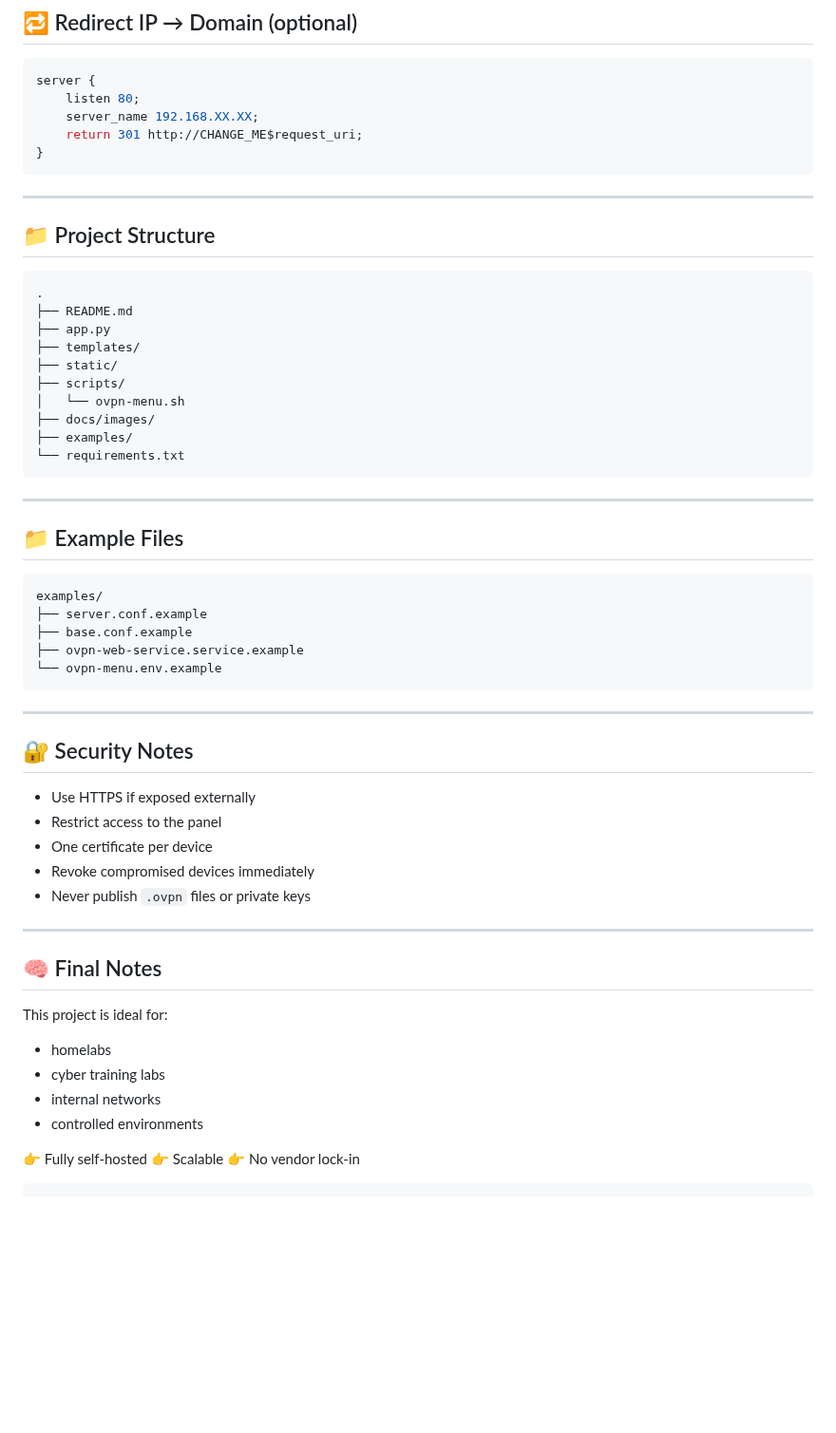
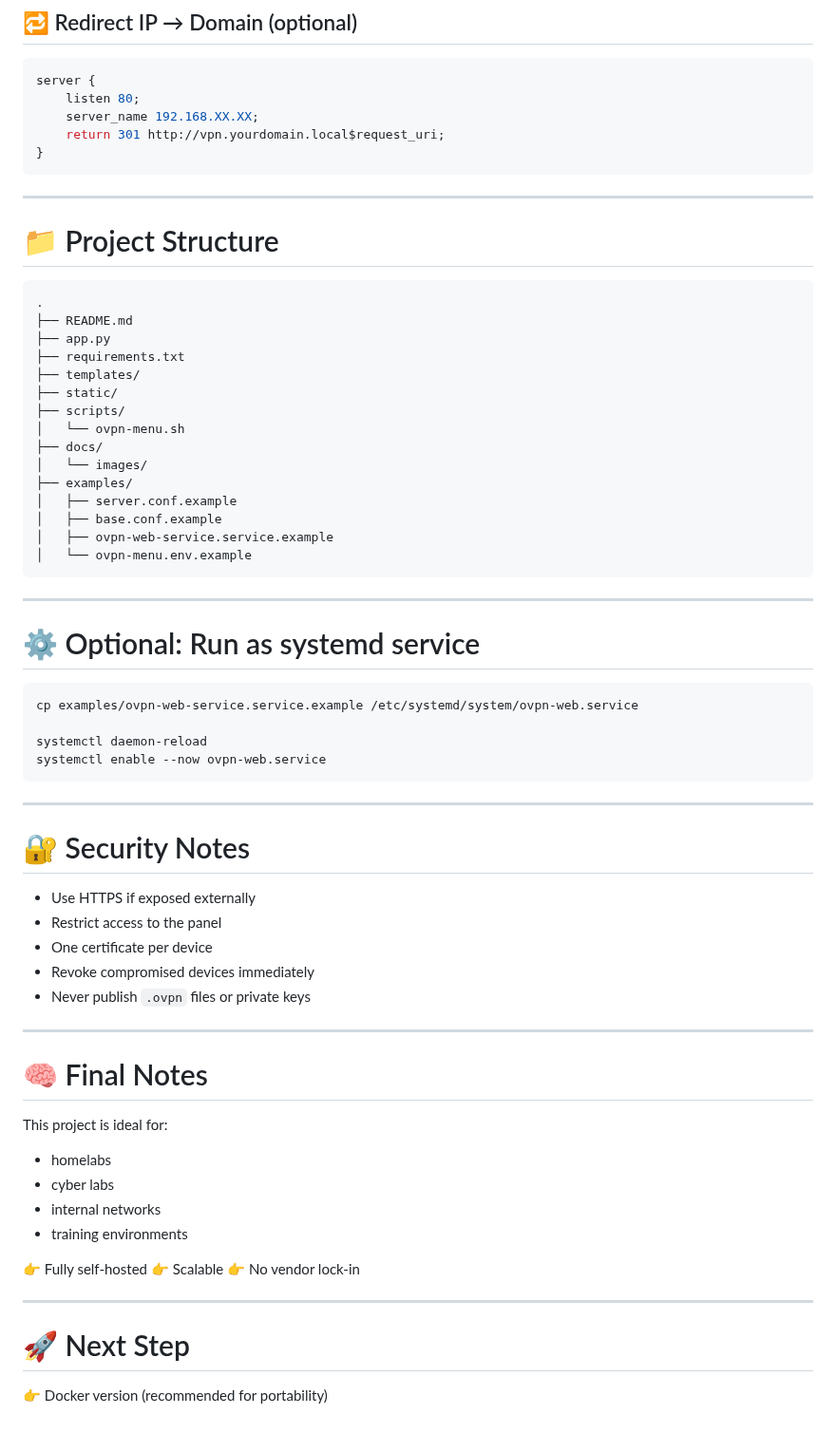
Before and after one commit to r0s3mbr1ck/Marano_Secure_Access_MSA, a Markdown page: README.md, the part around one of its changes. Shown at 95% size. GitHub-like rendering; blank space fills up the shorter version.

`````diff
--- a/README.md
+++ b/README.md
@@ -265,42 +317,46 @@ systemctl reload nginx
 server {
     listen 80;
     server_name 192.168.XX.XX;
-    return 301 http://CHANGE_ME$request_uri;
+    return 301 http://vpn.yourdomain.local$request_uri;
 }
 ```
 
 ---
 
-## 📁 Project Structure
+# 📁 Project Structure
 
 ```text
 .
 ├── README.md
 ├── app.py
+├── requirements.txt
 ├── templates/
 ├── static/
 ├── scripts/
 │   └── ovpn-menu.sh
-├── docs/images/
+├── docs/
+│   └── images/
 ├── examples/
-└── requirements.txt
+│   ├── server.conf.example
+│   ├── base.conf.example
+│   ├── ovpn-web-service.service.example
+│   └── ovpn-menu.env.example
 ```
 
 ---
 
-## 📁 Example Files
+# ⚙️ Optional: Run as systemd service
 
-```text
-examples/
-├── server.conf.example
-├── base.conf.example
-├── ovpn-web-service.service.example
-└── ovpn-menu.env.example
+```bash
+cp examples/ovpn-web-service.service.example /etc/systemd/system/ovpn-web.service
+
+systemctl daemon-reload
+systemctl enable --now ovpn-web.service
 ```
 
 ---
 
-## 🔐 Security Notes
+# 🔐 Security Notes
 
 * Use HTTPS if exposed externally
 * Restrict access to the panel
@@ -310,17 +366,21 @@ examples/
 
 ---
 
-## 🧠 Final Notes
+# 🧠 Final Notes
 
 This project is ideal for:
 
 * homelabs
-* cyber training labs
+* cyber labs
 * internal networks
-* controlled environments
+* training environments
 
 👉 Fully self-hosted
 👉 Scalable
 👉 No vendor lock-in
 
-````
+---
+
+# 🚀 Next Step
+
+👉 Docker version (recommended for portability)
`````
Also changed, not shown: other parts of README.md (+107 -55 lines).
